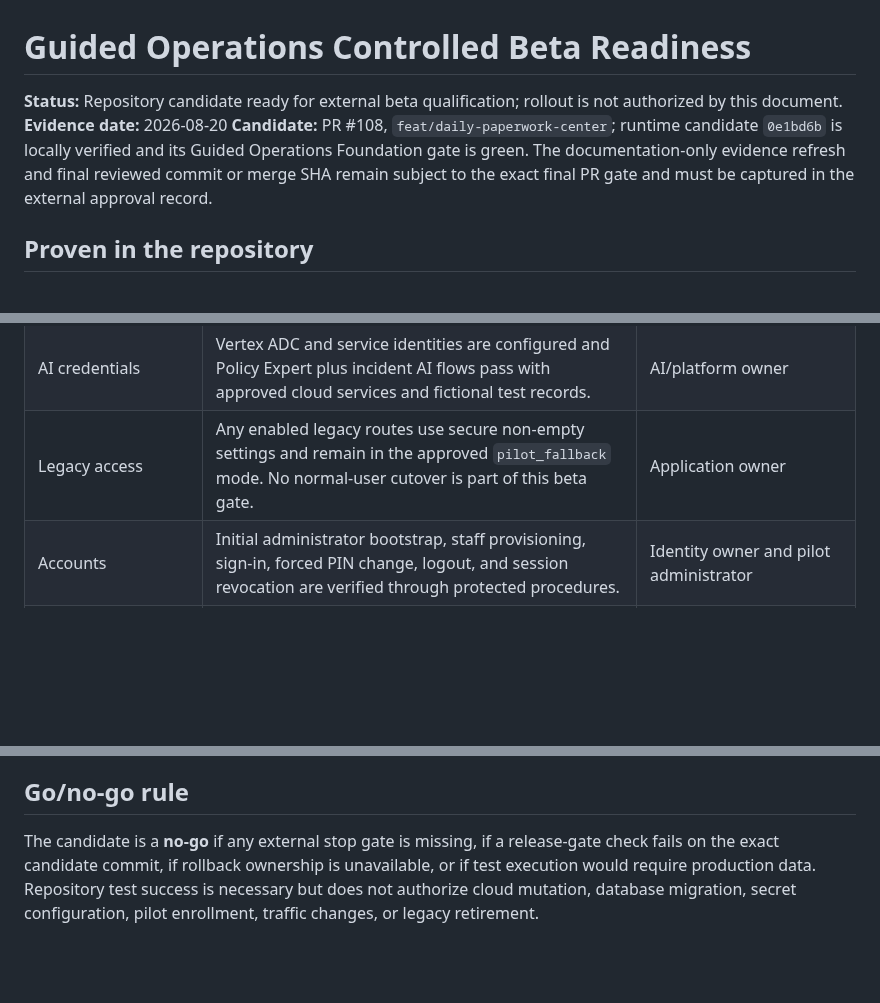
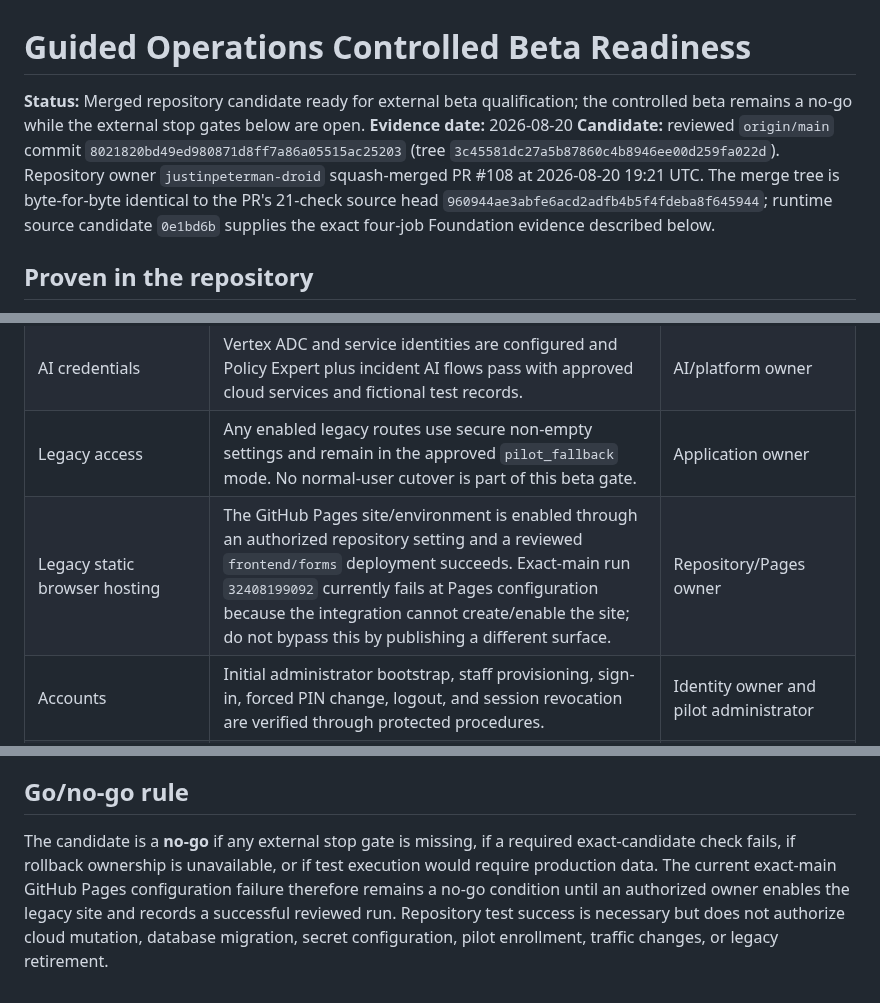
Before and after one commit to justinpeterman-droid/prison-policy-ai, a Markdown page: docs/operations/guided-operations-controlled-beta-readiness.md, 3 parts joined by grey strips. Rendered like a GitHub page; blank space fills up the shorter version.

```diff
--- a/docs/operations/guided-operations-controlled-beta-readiness.md
+++ b/docs/operations/guided-operations-controlled-beta-readiness.md
@@ -1,8 +1,8 @@
 # Guided Operations Controlled Beta Readiness
 
-**Status:** Repository candidate ready for external beta qualification; rollout is not authorized by this document.
+**Status:** Merged repository candidate ready for external beta qualification; the controlled beta remains a no-go while the external stop gates below are open.
 **Evidence date:** 2026-08-20
-**Candidate:** PR #108, `feat/daily-paperwork-center`; runtime candidate `0e1bd6b` is locally verified and its Guided Operations Foundation gate is green. The documentation-only evidence refresh and final reviewed commit or merge SHA remain subject to the exact final PR gate and must be captured in the external approval record.
+**Candidate:** reviewed `origin/main` commit `8021820bd49ed980871d8ff7a86a05515ac25203` (tree `3c45581dc27a5b87860c4b8946ee00d259fa022d`). Repository owner `justinpeterman-droid` squash-merged PR #108 at 2026-08-20 19:21 UTC. The merge tree is byte-for-byte identical to the PR's 21-check source head `960944ae3abfe6acd2adfb4b5f4fdeba8f645944`; runtime source candidate `0e1bd6b` supplies the exact four-job Foundation evidence described below.
 
 ## Proven in the repository
 
@@ -29,6 +42,7 @@ Do not begin the controlled beta until an authorized owner records evidence for
 | Browser sessions | Production-grade browser-session secrets and secure cookie/origin settings are configured without exposing values in tickets, logs, or this repository. | Security/platform owner |
 | AI credentials | Vertex ADC and service identities are configured and Policy Expert plus incident AI flows pass with approved cloud services and fictional test records. | AI/platform owner |
 | Legacy access | Any enabled legacy routes use secure non-empty settings and remain in the approved `pilot_fallback` mode. No normal-user cutover is part of this beta gate. | Application owner |
+| Legacy static browser hosting | The GitHub Pages site/environment is enabled through an authorized repository setting and a reviewed `frontend/forms` deployment succeeds. Exact-main run `32408199092` currently fails at Pages configuration because the integration cannot create/enable the site; do not bypass this by publishing a different surface. | Repository/Pages owner |
 | Accounts | Initial administrator bootstrap, staff provisioning, sign-in, forced PIN change, logout, and session revocation are verified through protected procedures. | Identity owner and pilot administrator |
 | Supported browsers | Browser print preview is compared with generated/downloaded output for the supported browser and printer/PDF-driver matrix. | QA/records owner |
 | Accessibility | Manual keyboard and screen-reader pass, physical Windows high-contrast review, native on-screen-keyboard review, and owner acceptance are recorded. | Accessibility/QA owner |
@@ -47,4 +61,4 @@ Do not begin the controlled beta until an authorized owner records evidence for
 
 ## Go/no-go rule
 
-The candidate is a **no-go** if any external stop gate is missing, if a release-gate check fails on the exact candidate commit, if rollback ownership is unavailable, or if test execution would require production data. Repository test success is necessary but does not authorize cloud mutation, database migration, secret configuration, pilot enrollment, traffic changes, or legacy retirement.
+The candidate is a **no-go** if any external stop gate is missing, if a required exact-candidate check fails, if rollback ownership is unavailable, or if test execution would require production data. The current exact-main GitHub Pages configuration failure therefore remains a no-go condition until an authorized owner enables the legacy site and records a successful reviewed run. Repository test success is necessary but does not authorize cloud mutation, database migration, secret configuration, pilot enrollment, traffic changes, or legacy retirement.
```
Also changed, not shown: other parts of docs/operations/guided-operations-controlled-beta-readiness.md (+14 -1 lines), docs/website-update-completion-checklist.md (+1 -1 lines), 1 other file.
